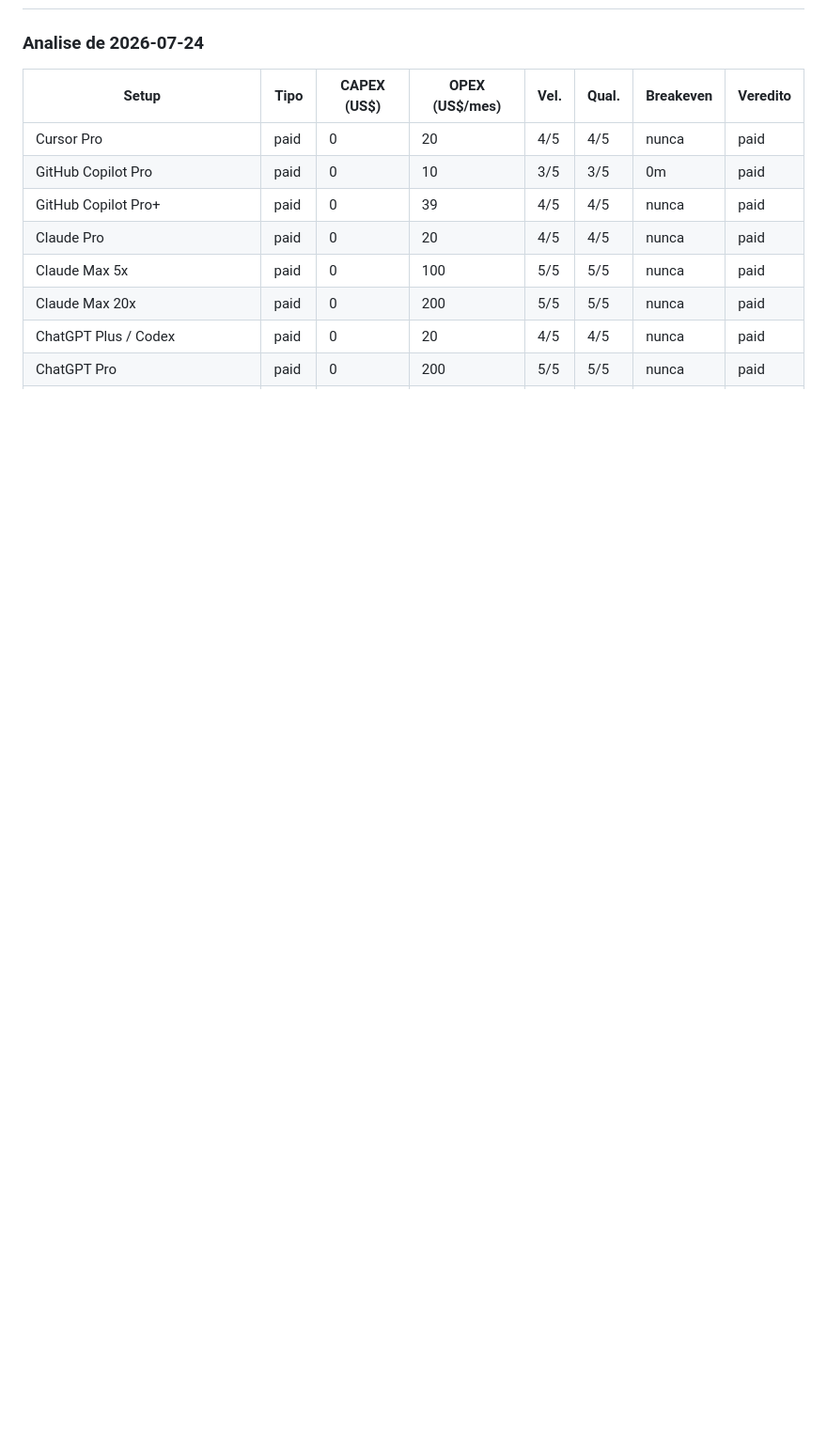
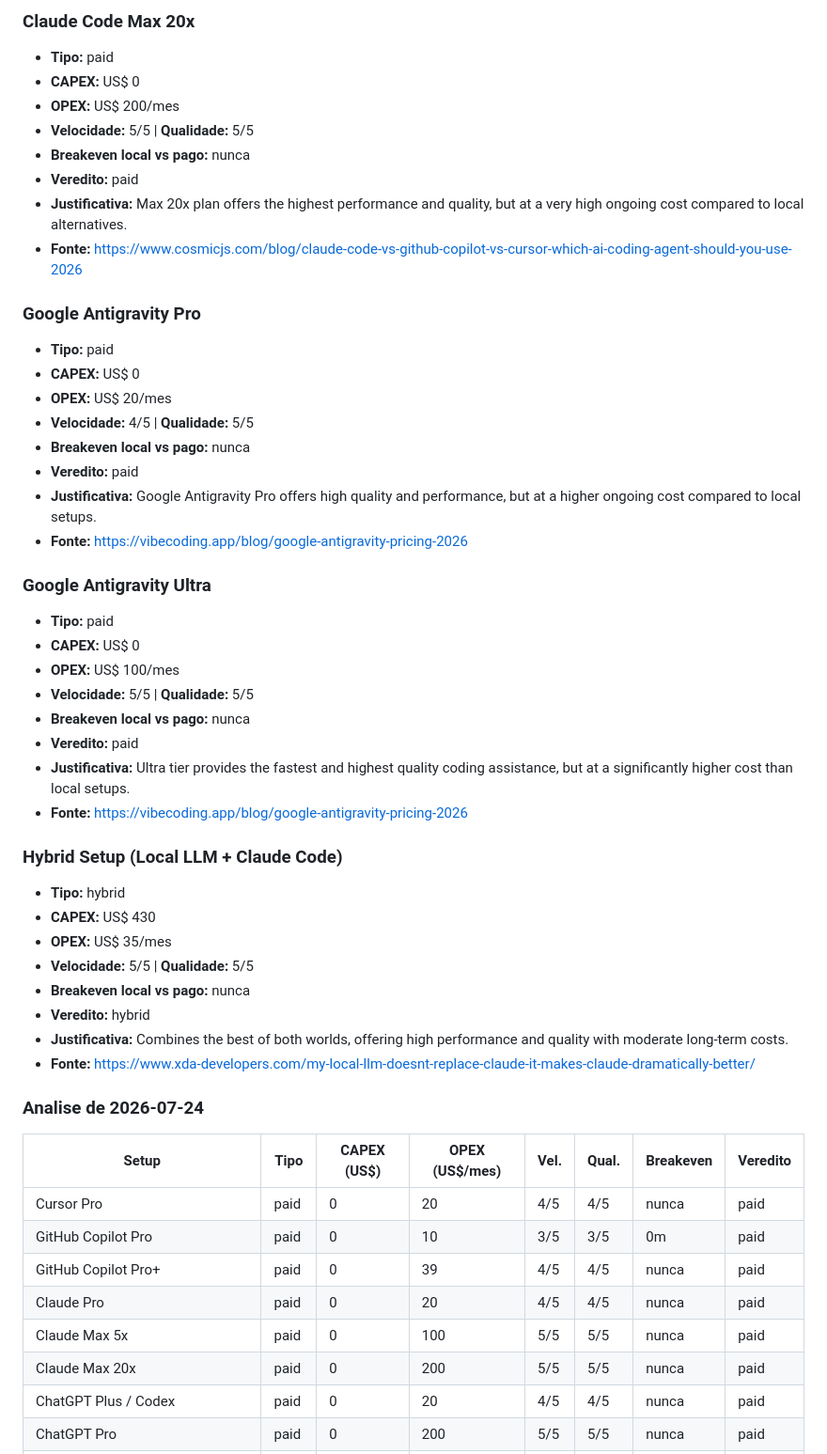
Before and after one commit to fabianobr/homelab-ai, a Markdown page: research/sdlc-agentico/cost-benefit.md, the part around one of its changes. Shown at 94% size. Drawn GitHub-style; blank space fills up the shorter version.

```diff
--- a/research/sdlc-agentico/cost-benefit.md
+++ b/research/sdlc-agentico/cost-benefit.md
@@ -12,3 +55,43 @@ Gerado pelo agente semanal em `agents/weekly-cost-benefit/`.
+### Claude Code Max 20x
+- **Tipo:** paid
+- **CAPEX:** US$ 0
+- **OPEX:** US$ 200/mes
+- **Velocidade:** 5/5 | **Qualidade:** 5/5
+- **Breakeven local vs pago:** nunca
+- **Veredito:** paid
+- **Justificativa:** Max 20x plan offers the highest performance and quality, but at a very high ongoing cost compared to local alternatives.
+- **Fonte:** https://www.cosmicjs.com/blog/claude-code-vs-github-copilot-vs-cursor-which-ai-coding-agent-should-you-use-2026
+
+### Google Antigravity Pro
+- **Tipo:** paid
+- **CAPEX:** US$ 0
+- **OPEX:** US$ 20/mes
+- **Velocidade:** 4/5 | **Qualidade:** 5/5
+- **Breakeven local vs pago:** nunca
+- **Veredito:** paid
+- **Justificativa:** Google Antigravity Pro offers high quality and performance, but at a higher ongoing cost compared to local setups.
+- **Fonte:** https://vibecoding.app/blog/google-antigravity-pricing-2026
+
+### Google Antigravity Ultra
+- **Tipo:** paid
+- **CAPEX:** US$ 0
+- **OPEX:** US$ 100/mes
+- **Velocidade:** 5/5 | **Qualidade:** 5/5
+- **Breakeven local vs pago:** nunca
+- **Veredito:** paid
+- **Justificativa:** Ultra tier provides the fastest and highest quality coding assistance, but at a significantly higher cost than local setups.
+- **Fonte:** https://vibecoding.app/blog/google-antigravity-pricing-2026
+
+### Hybrid Setup (Local LLM + Claude Code)
+- **Tipo:** hybrid
+- **CAPEX:** US$ 430
+- **OPEX:** US$ 35/mes
+- **Velocidade:** 5/5 | **Qualidade:** 5/5
+- **Breakeven local vs pago:** nunca
+- **Veredito:** hybrid
+- **Justificativa:** Combines the best of both worlds, offering high performance and quality with moderate long-term costs.
+- **Fonte:** https://www.xda-developers.com/my-local-llm-doesnt-replace-claude-it-makes-claude-dramatically-better/
+
 
 ### Analise de 2026-07-24
 
```
Also changed, not shown: other parts of research/sdlc-agentico/cost-benefit.md (+43 -0 lines).
